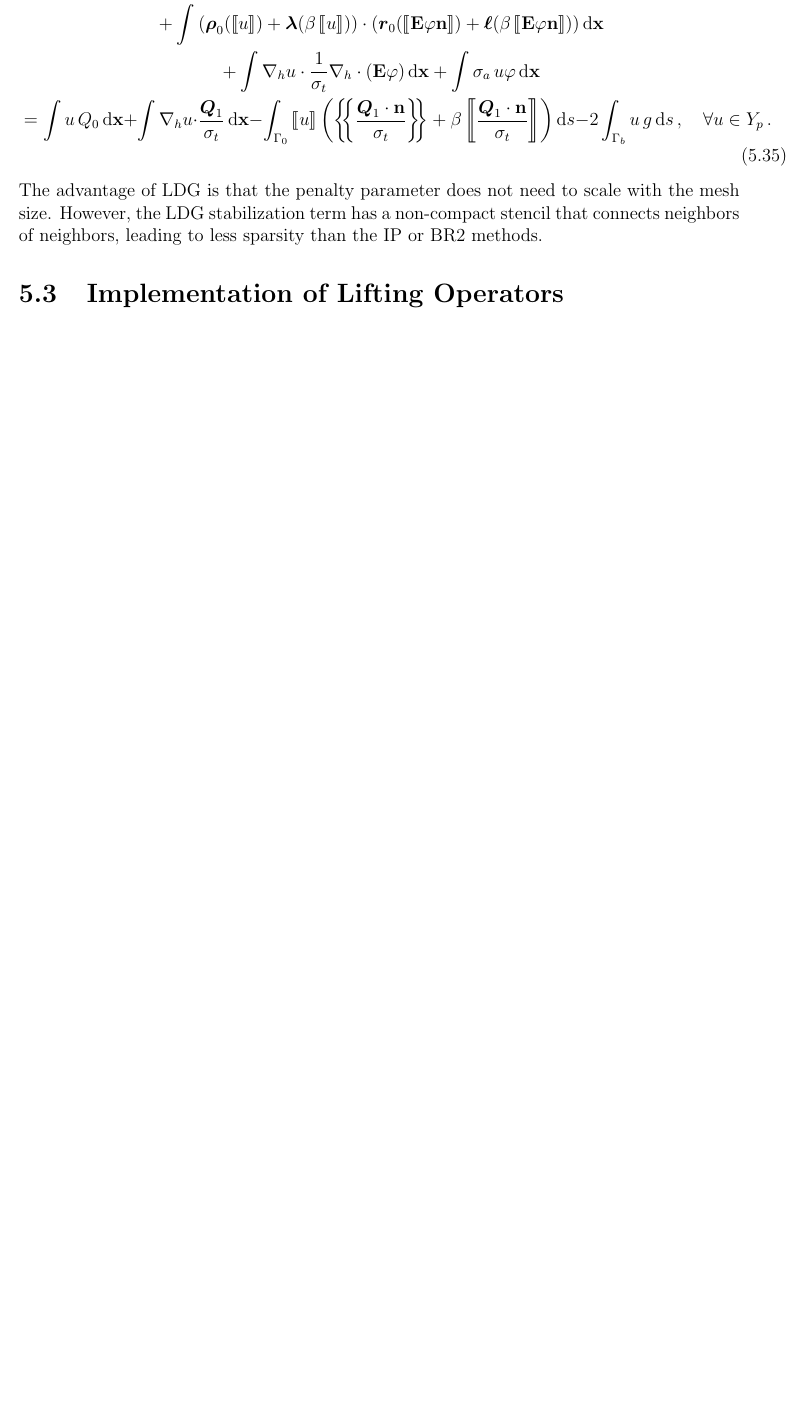
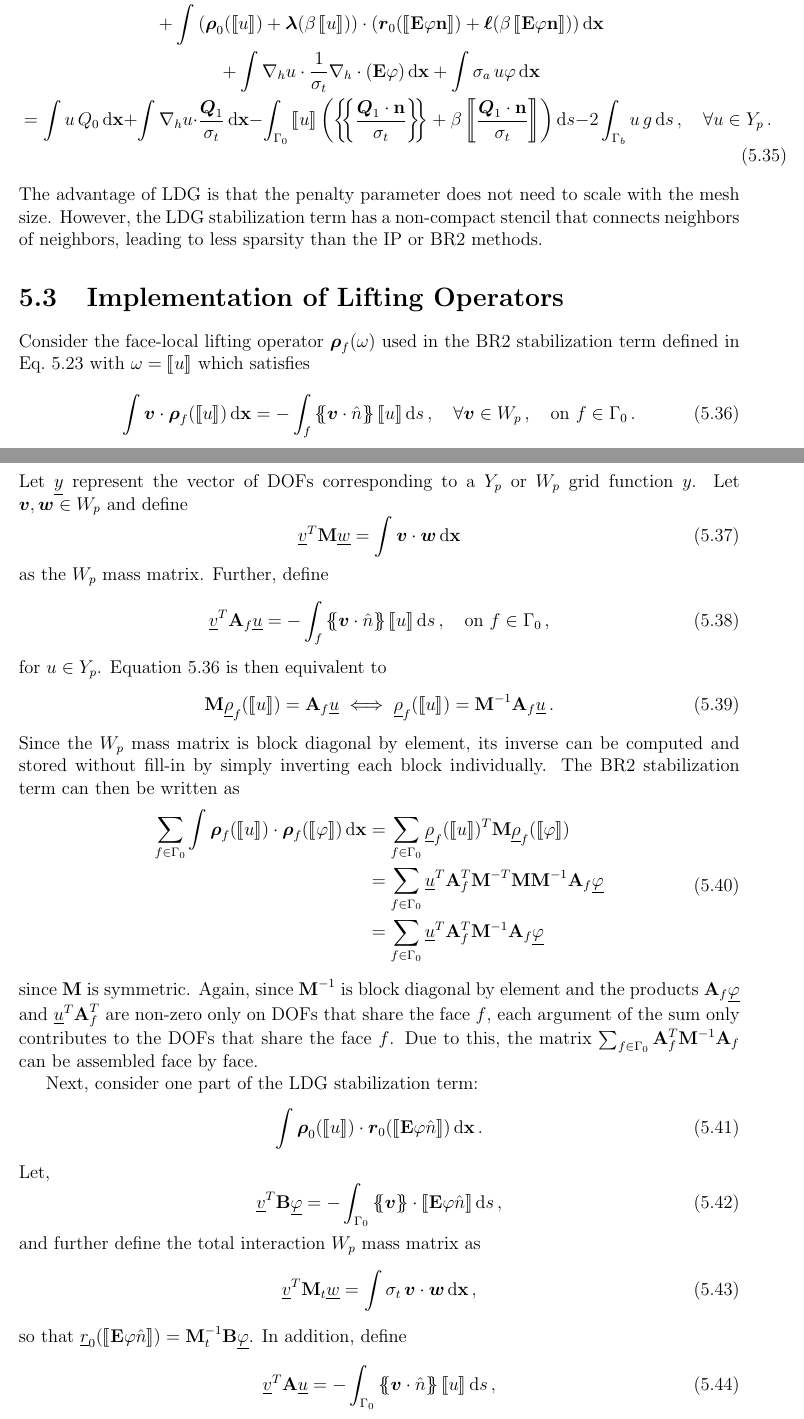
Before and after one commit to smsolivier/dissertation, a LaTeX thesis (doc.tex, which reads chapters/dgvef.tex): part of page 20 of 83 before the commit and two parts of pages 20 and 21 of 85 after it, the two joined at a grey line, cut so that both start at the same text, the shorter picture padded with empty space. Compiled offline with pdfLaTeX.

Commit message:
added lifting operators appendix from DG paper

```diff
--- a/chapters/dgvef.tex
+++ b/chapters/dgvef.tex
@@ -263,3 +263,46 @@ are analogues of $\vec{r}_0(\vec{\tau})$ and $\vec{\ell}(\vec{\chi})$, respectiv
 The advantage of LDG is that the penalty parameter does not need to scale with the mesh size. However, the LDG stabilization term has a non-compact stencil that connects neighbors of neighbors, leading to less sparsity than the IP or BR2 methods.
 
 \section{Implementation of Lifting Operators}
+Consider the face-local lifting operator $\vec{\rho}_f(\omega)$ used in the BR2 stabilization term defined in Eq.~\ref{dgvef:rhof} with $\omega = \jump{u}$ which satisfies
+	\begin{equation} \label{eq:lift_particularize}
+		\int \vec{v}\cdot\vec{\rho}_f(\jump{u}) \ud \x = -\int_{f} \avg{\vec{v}\cdot\hat{n}} \jump{u} \ud s \,, \quad \forall \vec{v} \in W_p\,, \quad \text{on} \ f \in \Gamma_0 \,.
+	\end{equation}
+Let $\underline{y}$ represent the vector of DOFs corresponding to a $Y_p$ or $W_p$ grid function $y$. Let $\vec{v},\vec{w} \in W_p$ and define
+	\begin{equation}
+		\underline{v}^T \mat{M} \underline{w} = \int \vec{v}\cdot\vec{w} \ud \x
+	\end{equation}
+as the $W_p$ mass matrix. Further, define
+	\begin{equation}
+		\underline{v}^T \mat{A}_f \underline{u} = - \int_f \avg{\vec{v}\cdot\hat{n}} \jump{u} \ud s \,, \quad \text{on} \ f \in \Gamma_0 \,,
+	\end{equation}
+for $u \in Y_p$.
+Equation \ref{eq:lift_particularize} is then equivalent to
+	\begin{equation}
+		\mat{M} \underline{\rho}_f(\jump{u}) = \mat{A}_f \underline{u} \iff \underline{\rho}_f(\jump{u}) = \mat{M}^{-1} \mat{A}_f \underline{u} \,.
+	\end{equation}
+Since the $W_p$ mass matrix is block diagonal by element, its inverse can be computed and stored without fill-in by simply inverting each block individually. The BR2 stabilization term can then be written as
+	\begin{equation}
+	\begin{aligned}
+		\sum_{f\in\Gamma_0}\int \vec{\rho}_f(\jump{u}) \cdot\vec{\rho}_f(\jump{\varphi}) \ud \x &= \sum_{f\in\Gamma_0}\underline{\rho}_f(\jump{u})^T \mat{M} \underline{\rho}_f(\jump{\varphi}) \\
+		&= \sum_{f\in\Gamma_0}\underline{u}^T \mat{A}_f^T \mat{M}^{-T} \mat{M} \mat{M}^{-1} \mat{A}_f \underline{\varphi} \\
+		&= \sum_{f\in\Gamma_0}\underline{u}^T \mat{A}_f^T \mat{M}^{-1} \mat{A}_f \underline{\varphi}
+	\end{aligned}
+	\end{equation}
+since $\mat{M}$ is symmetric. Again, since $\mat{M}^{-1}$ is block diagonal by element and the products $\mat{A}_f\underline{\varphi}$ and $\underline{u}^T \mat{A}_f^T$ are non-zero only on DOFs that share the face $f$, each argument of the sum only contributes to the DOFs that share the face $f$. Due to this, the matrix $\sum_{f\in\Gamma_0} \mat{A}_f^T \mat{M}^{-1} \mat{A}_f$ can be assembled face by face.
+
+Next, consider one part of the LDG stabilization term:
+	\begin{equation}
+		\int \vec{\rho}_0(\jump{u}) \cdot \vec{r}_0(\jump{\E\varphi\hat{n}}) \ud \x \,.
+	\end{equation}
+Let,
+	\begin{equation}
+		\underline{v}^T \mat{B} \underline{\varphi} = -\int_{\Gamma_0} \avg{\vec{v}}\cdot \jump{\E\varphi\hat{n}} \ud s \,,
+	\end{equation}
+and further define the total interaction $W_p$ mass matrix as
+	\begin{equation}
+		\underline{v}^T \mat{M}_t \underline{w} = \int \sigma_t\, \vec{v} \cdot \vec{w} \ud \x \,,
+	\end{equation}
+so that $\underline{r}_0\!\paren{\jump{\E\varphi\hat{n}}} = \mat{M}_t^{-1} \mat{B} \underline{\varphi}$. In addition, define
+	\begin{equation}
+		\underline{v}^T \mat{A} \underline{u} = - \int_{\Gamma_0} \avg{\vec{v}\cdot\hat{n}} \jump{u} \ud s \,,
+	\end{equation}
@@ -266,3 +316,5 @@ The advantage of LDG is that the penalty parameter does not need to scale with t
+	\end{equation}
+Note that since the matrices $\mat{A}$ and $\mat{B}$ are not face-local, this term cannot be assembled locally. The LDG stabilization term is instead formed through matrix multiplication as $\mat{A}^T\mat{M}_t^{-1}\mat{B}$.
 
 \section{Extracting a Continuous Discretization from the DG Framework} \label{dgvef_sec:cfem}
 We now show how a continuous finite element (CG) discretization of the VEF drift-diffusion equation can be extracted from the DG framework presented above. An approximate inversion of this operator is one stage of the subspace correction preconditioner described in Section \ref{sec:subspace} that is used to efficiently solve the IP and BR2 VEF discretizations. This CG operator is also a VEF method itself and represents an extension to multiple dimensions, arbitrary-order, and curved meshes of the algorithm in \cite{two-level-independent-warsa}. A CG VEF method has fewer unknowns than an analogous DG method and requires simpler methods to solve the resulting linear system. We will show that this CG discretization has similar accuracy to DG and does not degrade convergence of the fixed-point iteration even in the asymptotic thick diffusion limit. However, it is unclear if using a continuous finite element space would negatively impact robustness and stability in the larger radiation-hydrodynamics multiphysics setting.
```
Also changed, not shown: chapters/dgvef.tex (7 more changed lines).
